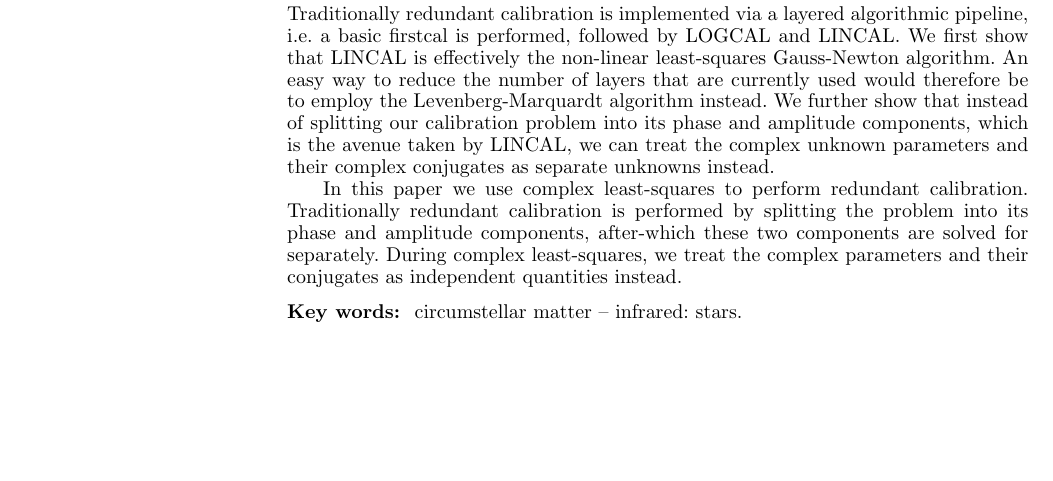
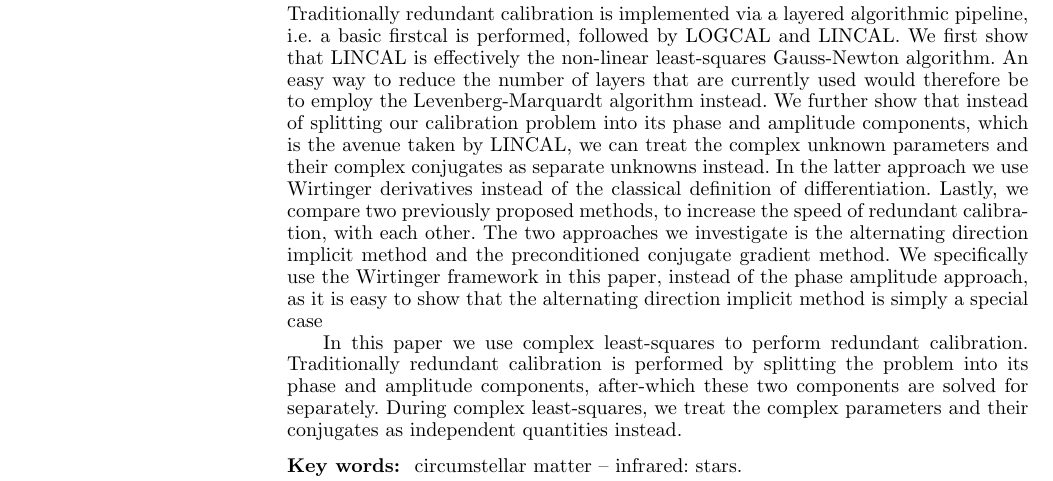
Before and after one commit to Trienko/redundant_calibration, a LaTeX paper (paper.tex): part of page 1 of 9, cut so that both start at the same text, the shorter picture padded with empty space. Compiled offline with pdfLaTeX; a LaTeX package or settings file that is missing is left out.

Commit message:
abstract started

```diff
--- a/paper.tex
+++ b/paper.tex
@@ -101,8 +101,14 @@ $^{2}$Building, Institute, Street Address, City, Code, Country}
 
 \begin{abstract}
 Traditionally redundant calibration is implemented via a layered algorithmic pipeline, i.e. a basic firstcal is performed, followed by LOGCAL and LINCAL.  We first show
-that LINCAL is effectively the non-linear least-squares Gauss-Newton algorithm. An easy way to reduce the number of layers that are currently used would therefore be to employ the Levenberg-Marquardt algorithm instead. We further show that instead of splitting our calibration problem into its phase and amplitude components,
-which is the avenue taken by LINCAL, we can treat the complex unknown parameters and their complex conjugates as separate unknowns instead.
+that LINCAL is effectively the non-linear least-squares Gauss-Newton algorithm. An easy way to reduce the number of layers that are currently used would therefore be to employ the Levenberg-Marquardt algorithm instead.
+We further show that instead of splitting our calibration problem into its phase and amplitude components,
+which is the avenue taken by LINCAL, we can treat the complex unknown parameters and their complex conjugates as separate unknowns instead. In the latter approach
+we use Wirtinger derivatives instead of the classical definition of differentiation. Lastly, we compare two previously proposed methods, to increase the speed of redundant
+calibration, with each other. The two approaches we investigate is the alternating direction implicit method and the preconditioned conjugate gradient method. We specifically use
+the Wirtinger framework in this paper, instead of the phase amplitude approach, as it is easy to show that the alternating direction implicit method is simply a special case
+
+
 
 In this paper we use complex least-squares to perform redundant calibration. Traditionally redundant calibration is performed by splitting the problem into its
 phase and amplitude components, after-which these two components are solved for separately. During complex least-squares, we treat the complex
```
